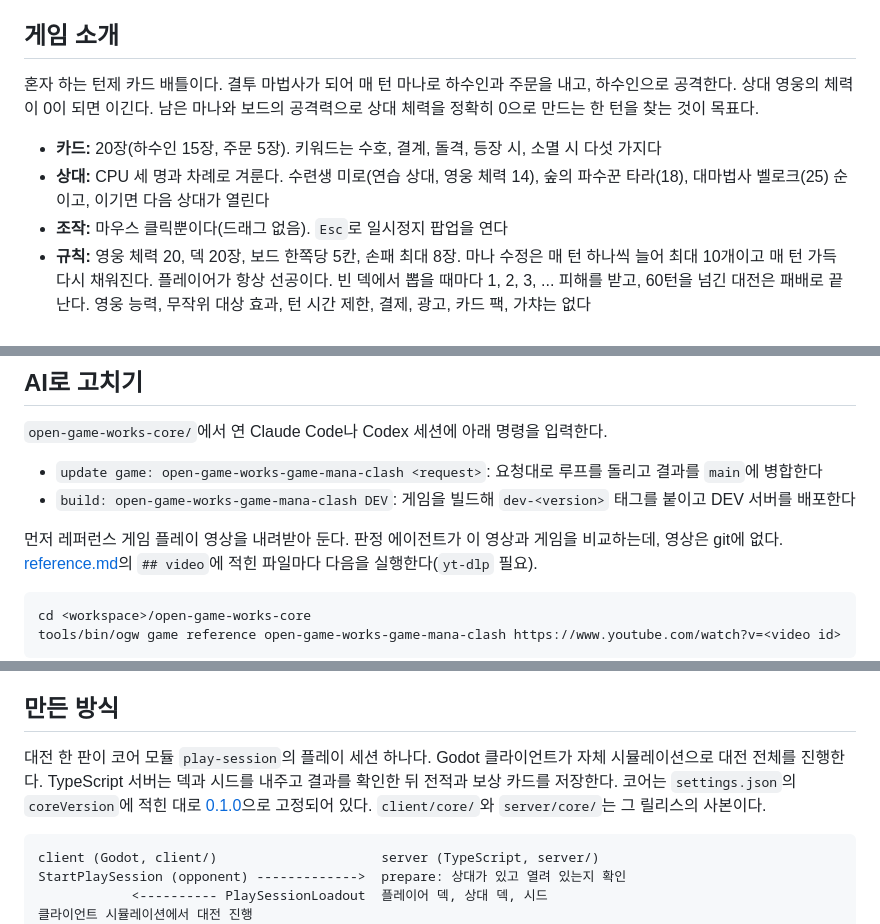
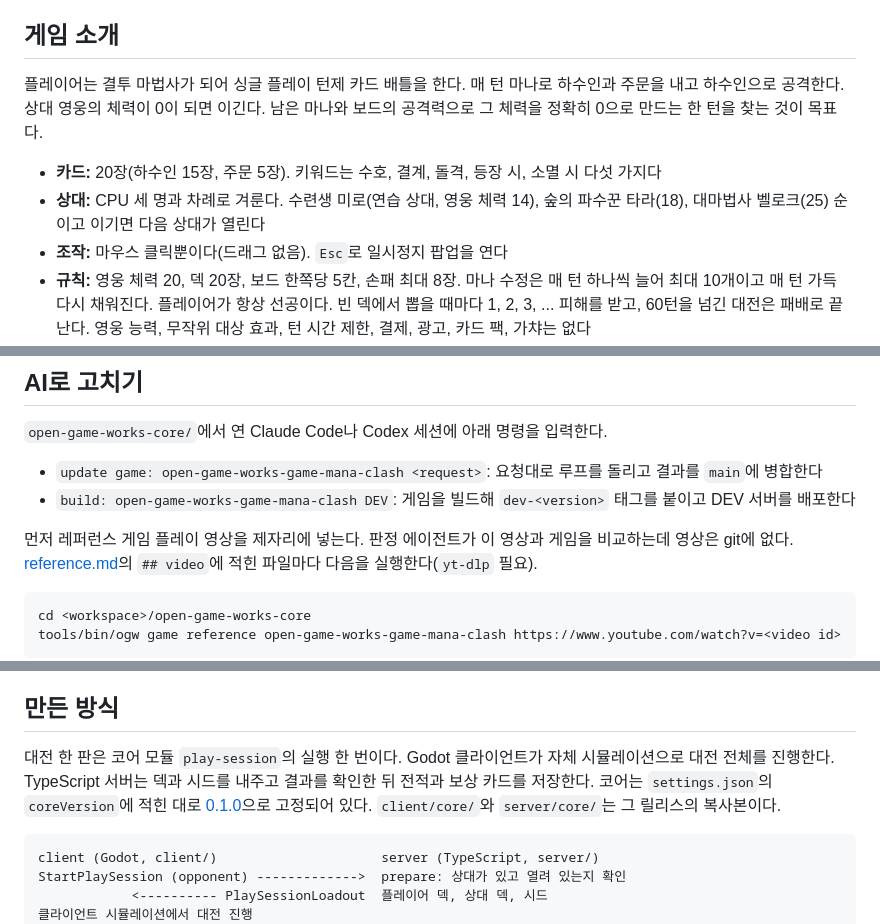
Before and after one commit to wnsrn3436/open-game-works-game-mana-clash, a Markdown page: README.ko.md, 3 parts joined by grey strips. GitHub-like rendering.

Commit message:
README: keep the wording of the polish commits, fix only translated-sounding phrases

````diff
--- a/README.ko.md
+++ b/README.ko.md
@@ -29,12 +29,13 @@ tools/bin/ogw instance stop <instance id>
 
 ## 게임 소개
 
-혼자 하는 턴제 카드 배틀이다. 결투 마법사가 되어 매 턴 마나로 하수인과 주문을 내고, 하수인으로 공격한다. 상대 영웅의
-체력이 0이 되면 이긴다. 남은 마나와 보드의 공격력으로 상대 체력을 정확히 0으로 만드는 한 턴을 찾는 것이 목표다.
+플레이어는 결투 마법사가 되어 싱글 플레이 턴제 카드 배틀을 한다. 매 턴 마나로 하수인과 주문을 내고 하수인으로
+공격한다. 상대 영웅의 체력이 0이 되면 이긴다. 남은 마나와 보드의 공격력으로 그 체력을 정확히 0으로 만드는 한 턴을
+찾는 것이 목표다.
 
 - **카드:** 20장(하수인 15장, 주문 5장). 키워드는 수호, 결계, 돌격, 등장 시, 소멸 시 다섯 가지다
 - **상대:** CPU 세 명과 차례로 겨룬다. 수련생 미로(연습 상대, 영웅 체력 14), 숲의 파수꾼 타라(18), 대마법사
-  벨로크(25) 순이고, 이기면 다음 상대가 열린다
+  벨로크(25) 순이고 이기면 다음 상대가 열린다
 - **조작:** 마우스 클릭뿐이다(드래그 없음). `Esc`로 일시정지 팝업을 연다
 - **규칙:** 영웅 체력 20, 덱 20장, 보드 한쪽당 5칸, 손패 최대 8장. 마나 수정은 매 턴 하나씩 늘어 최대 10개이고 매 턴
   가득 다시 채워진다. 플레이어가 항상 선공이다. 빈 덱에서 뽑을 때마다 1, 2, 3, ... 피해를 받고, 60턴을 넘긴 대전은
@@ -53,7 +54,7 @@ tools/bin/ogw instance stop <instance id>
 - `update game: open-game-works-game-mana-clash <request>`: 요청대로 루프를 돌리고 결과를 `main`에 병합한다
 - `build: open-game-works-game-mana-clash DEV`: 게임을 빌드해 `dev-<version>` 태그를 붙이고 DEV 서버를 배포한다
 
-먼저 레퍼런스 게임 플레이 영상을 내려받아 둔다. 판정 에이전트가 이 영상과 게임을 비교하는데, 영상은 git에 없다.
+먼저 레퍼런스 게임 플레이 영상을 제자리에 넣는다. 판정 에이전트가 이 영상과 게임을 비교하는데 영상은 git에 없다.
 [reference.md](records/setup/reference/reference.md)의 `## video`에 적힌 파일마다 다음을 실행한다(`yt-dlp` 필요).
 
 ```
@@ -71,10 +72,10 @@ tools/bin/ogw game reference open-game-works-game-mana-clash https://www.youtube
 
 ## 만든 방식
 
-대전 한 판이 코어 모듈 `play-session`의 플레이 세션 하나다. Godot 클라이언트가 자체 시뮬레이션으로 대전 전체를 진행한다.
+대전 한 판은 코어 모듈 `play-session`의 실행 한 번이다. Godot 클라이언트가 자체 시뮬레이션으로 대전 전체를 진행한다.
 TypeScript 서버는 덱과 시드를 내주고 결과를 확인한 뒤 전적과 보상 카드를 저장한다. 코어는 `settings.json`의
 `coreVersion`에 적힌 대로 [0.1.0](https://github.com/wnsrn3436/open-game-works-core-impl/releases/tag/v0.1.0)으로
-고정되어 있다. `client/core/`와 `server/core/`는 그 릴리스의 사본이다.
+고정되어 있다. `client/core/`와 `server/core/`는 그 릴리스의 복사본이다.
 
 ```
 client (Godot, client/)                     server (TypeScript, server/)
````
Also changed, not shown: other parts of README.ko.md (+1 -1 lines).
